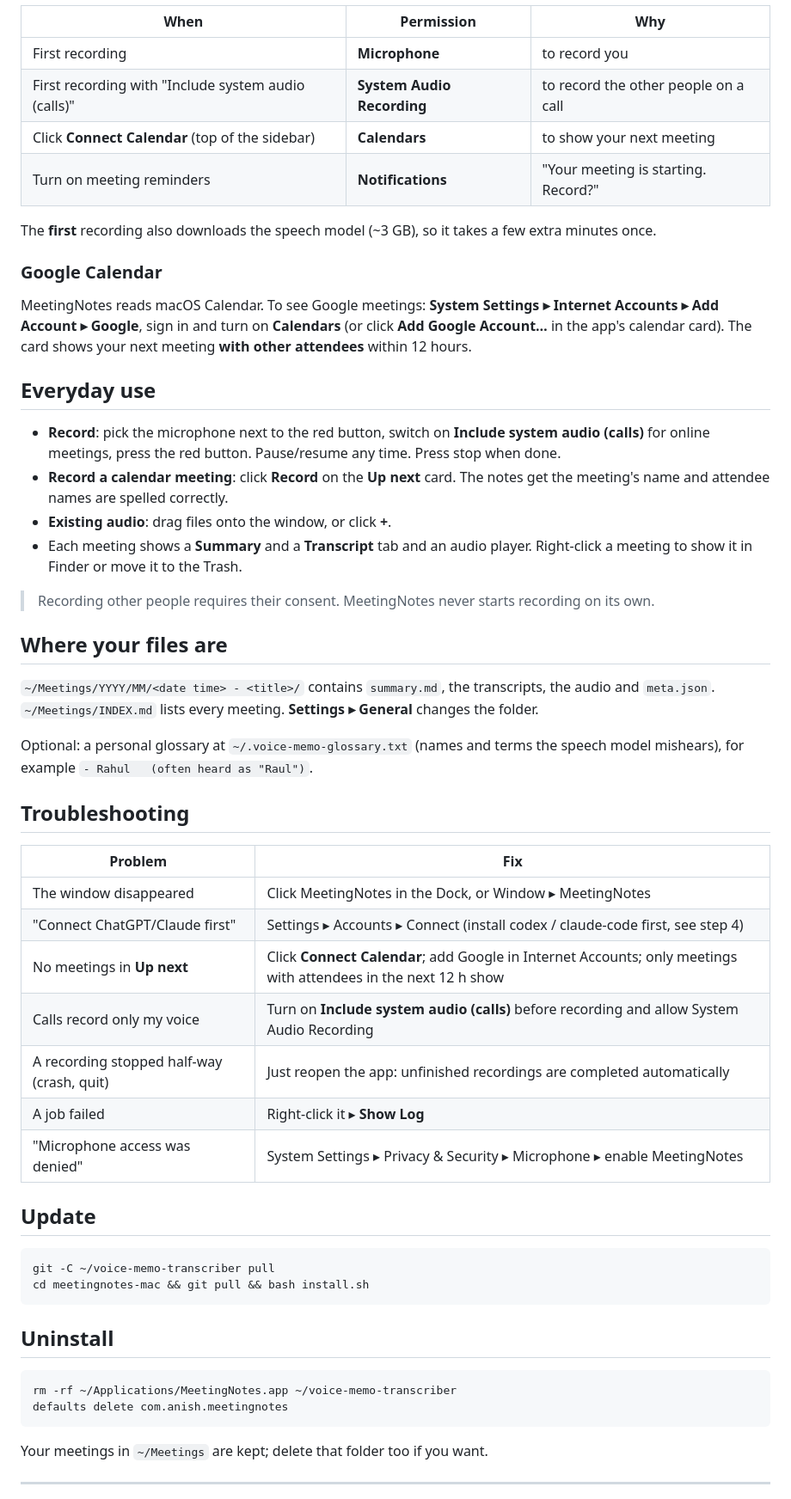
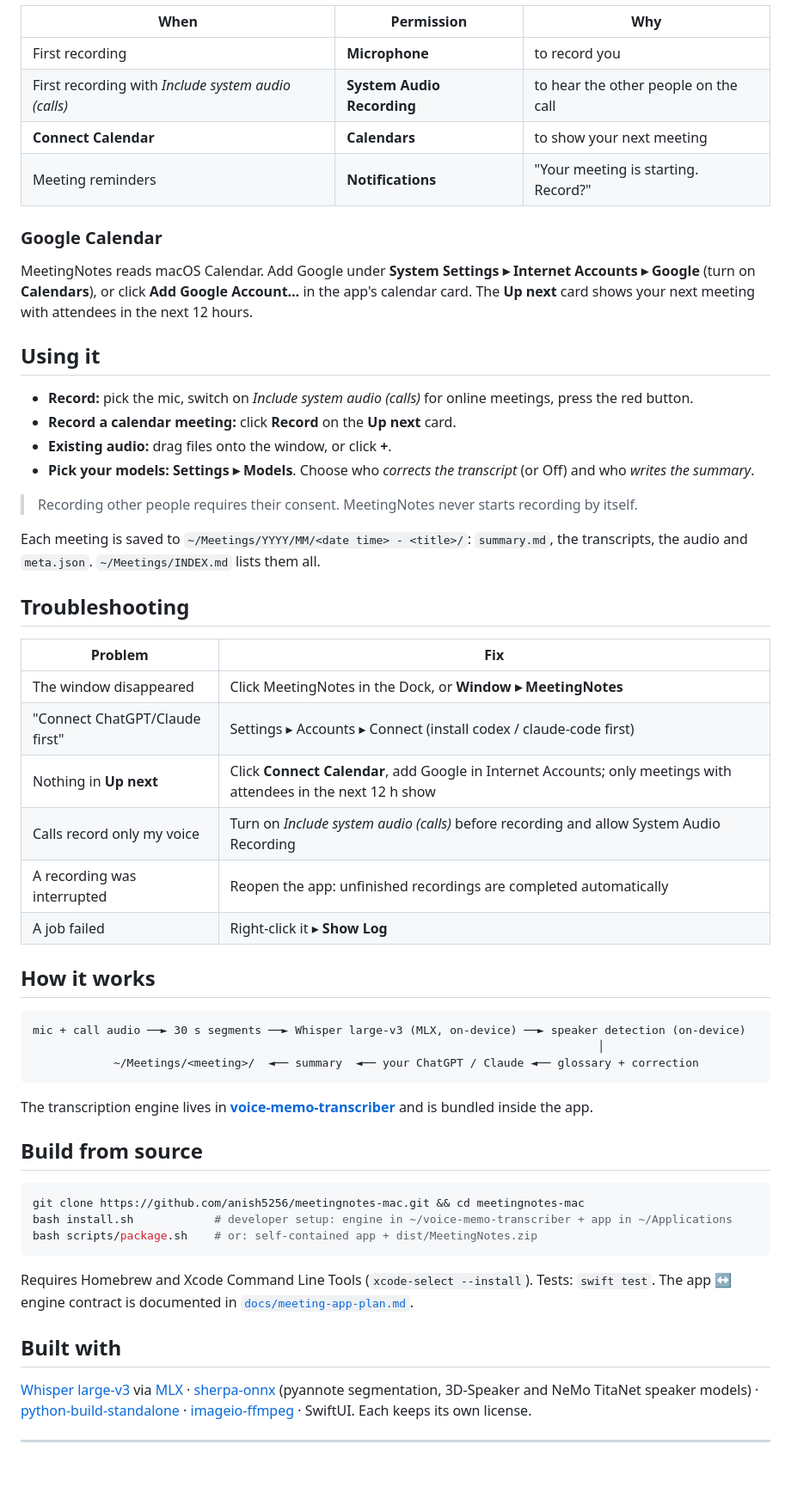
Before and after one commit to anish5256/meetingnotes-mac, a Markdown page: README.md, the part around one of its changes. Shown at 86% size. Drawn GitHub-style; blank space fills up the shorter version.

````diff
--- a/README.md
+++ b/README.md
@@ -84,63 +104,67 @@ Transcription runs **on your Mac**. Only the text is sent to ChatGPT or Claude f
 | When | Permission | Why |
 |---|---|---|
 | First recording | **Microphone** | to record you |
-| First recording with "Include system audio (calls)" | **System Audio Recording** | to record the other people on a call |
-| Click **Connect Calendar** (top of the sidebar) | **Calendars** | to show your next meeting |
-| Turn on meeting reminders | **Notifications** | "Your meeting is starting. Record?" |
-
-The **first** recording also downloads the speech model (~3 GB), so it takes a few extra minutes once.
+| First recording with *Include system audio (calls)* | **System Audio Recording** | to hear the other people on the call |
+| **Connect Calendar** | **Calendars** | to show your next meeting |
+| Meeting reminders | **Notifications** | "Your meeting is starting. Record?" |
 
 ### Google Calendar
-MeetingNotes reads macOS Calendar. To see Google meetings: **System Settings ▸ Internet Accounts ▸ Add Account ▸
-Google**, sign in and turn on **Calendars** (or click **Add Google Account…** in the app's calendar card).
-The card shows your next meeting **with other attendees** within 12 hours.
 
-## Everyday use
+MeetingNotes reads macOS Calendar. Add Google under **System Settings ▸ Internet Accounts ▸ Google** (turn on
+**Calendars**), or click **Add Google Account…** in the app's calendar card. The **Up next** card shows your next
+meeting with attendees in the next 12 hours.
 
-- **Record**: pick the microphone next to the red button, switch on **Include system audio (calls)** for online
-  meetings, press the red button. Pause/resume any time. Press stop when done.
-- **Record a calendar meeting**: click **Record** on the **Up next** card. The notes get the meeting's name and
-  attendee names are spelled correctly.
-- **Existing audio**: drag files onto the window, or click **+**.
-- Each meeting shows a **Summary** and a **Transcript** tab and an audio player. Right-click a meeting to show it in
-  Finder or move it to the Trash.
+## Using it
 
-> Recording other people requires their consent. MeetingNotes never starts recording on its own.
+- **Record:** pick the mic, switch on *Include system audio (calls)* for online meetings, press the red button.
+- **Record a calendar meeting:** click **Record** on the **Up next** card.
+- **Existing audio:** drag files onto the window, or click **+**.
+- **Pick your models:** **Settings ▸ Models**. Choose who *corrects the transcript* (or Off) and who *writes the summary*.
 
-## Where your files are
+> Recording other people requires their consent. MeetingNotes never starts recording by itself.
 
-`~/Meetings/YYYY/MM/<date time> - <title>/` contains `summary.md`, the transcripts, the audio and `meta.json`.
-`~/Meetings/INDEX.md` lists every meeting. **Settings ▸ General** changes the folder.
-
-Optional: a personal glossary at `~/.voice-memo-glossary.txt` (names and terms the speech model mishears), for example
-`- Rahul   (often heard as "Raul")`.
+Each meeting is saved to `~/Meetings/YYYY/MM/<date time> - <title>/`: `summary.md`, the transcripts, the audio and
+`meta.json`. `~/Meetings/INDEX.md` lists them all.
 
 ## Troubleshooting
 
 | Problem | Fix |
 |---|---|
-| The window disappeared | Click MeetingNotes in the Dock, or Window ▸ MeetingNotes |
-| "Connect ChatGPT/Claude first" | Settings ▸ Accounts ▸ Connect (install codex / claude-code first, see step 4) |
-| No meetings in **Up next** | Click **Connect Calendar**; add Google in Internet Accounts; only meetings with attendees in the next 12 h show |
-| Calls record only my voice | Turn on **Include system audio (calls)** before recording and allow System Audio Recording |
-| A recording stopped half-way (crash, quit) | Just reopen the app: unfinished recordings are completed automatically |
+| The window disappeared | Click MeetingNotes in the Dock, or **Window ▸ MeetingNotes** |
+| "Connect ChatGPT/Claude first" | Settings ▸ Accounts ▸ Connect (install codex / claude-code first) |
+| Nothing in **Up next** | Click **Connect Calendar**, add Google in Internet Accounts; only meetings with attendees in the next 12 h show |
+| Calls record only my voice | Turn on *Include system audio (calls)* before recording and allow System Audio Recording |
+| A recording was interrupted | Reopen the app: unfinished recordings are completed automatically |
 | A job failed | Right-click it ▸ **Show Log** |
-| "Microphone access was denied" | System Settings ▸ Privacy & Security ▸ Microphone ▸ enable MeetingNotes |
 
-## Update
+## How it works
+
+```
+mic + call audio ──► 30 s segments ──► Whisper large-v3 (MLX, on-device) ──► speaker detection (on-device)
+                                                                                    │
+            ~/Meetings/<meeting>/  ◄── summary  ◄── your ChatGPT / Claude ◄── glossary + correction
+```
+
+The transcription engine lives in **[voice-memo-transcriber](https://github.com/anish5256/voice-memo-transcriber)**
+and is bundled inside the app.
+
+## Build from source
 
 ```bash
-git -C ~/voice-memo-transcriber pull
-cd meetingnotes-mac && git pull && bash install.sh
+git clone https://github.com/anish5256/meetingnotes-mac.git && cd meetingnotes-mac
+bash install.sh            # developer setup: engine in ~/voice-memo-transcriber + app in ~/Applications
+bash scripts/package.sh    # or: self-contained app + dist/MeetingNotes.zip
 ```
 
-## Uninstall
+Requires Homebrew and Xcode Command Line Tools (`xcode-select --install`). Tests: `swift test`. The app ↔ engine
+contract is documented in [`docs/meeting-app-plan.md`](https://github.com/anish5256/voice-memo-transcriber/blob/main/docs/meeting-app-plan.md).
 
-```bash
-rm -rf ~/Applications/MeetingNotes.app ~/voice-memo-transcriber
-defaults delete com.anish.meetingnotes
-```
-Your meetings in `~/Meetings` are kept; delete that folder too if you want.
+## Built with
+
+[Whisper large-v3](https://github.com/openai/whisper) via [MLX](https://github.com/ml-explore/mlx-examples) ·
+[sherpa-onnx](https://github.com/k2-fsa/sherpa-onnx) (pyannote segmentation, 3D-Speaker and NeMo TitaNet speaker models) ·
+[python-build-standalone](https://github.com/astral-sh/python-build-standalone) ·
+[imageio-ffmpeg](https://github.com/imageio/imageio-ffmpeg) · SwiftUI. Each keeps its own license.
 
 ---
 
````
Also changed, not shown: other parts of README.md (+91 -80 lines), docs/images/icon.png (added), docs/images/screenshot.png (added).
